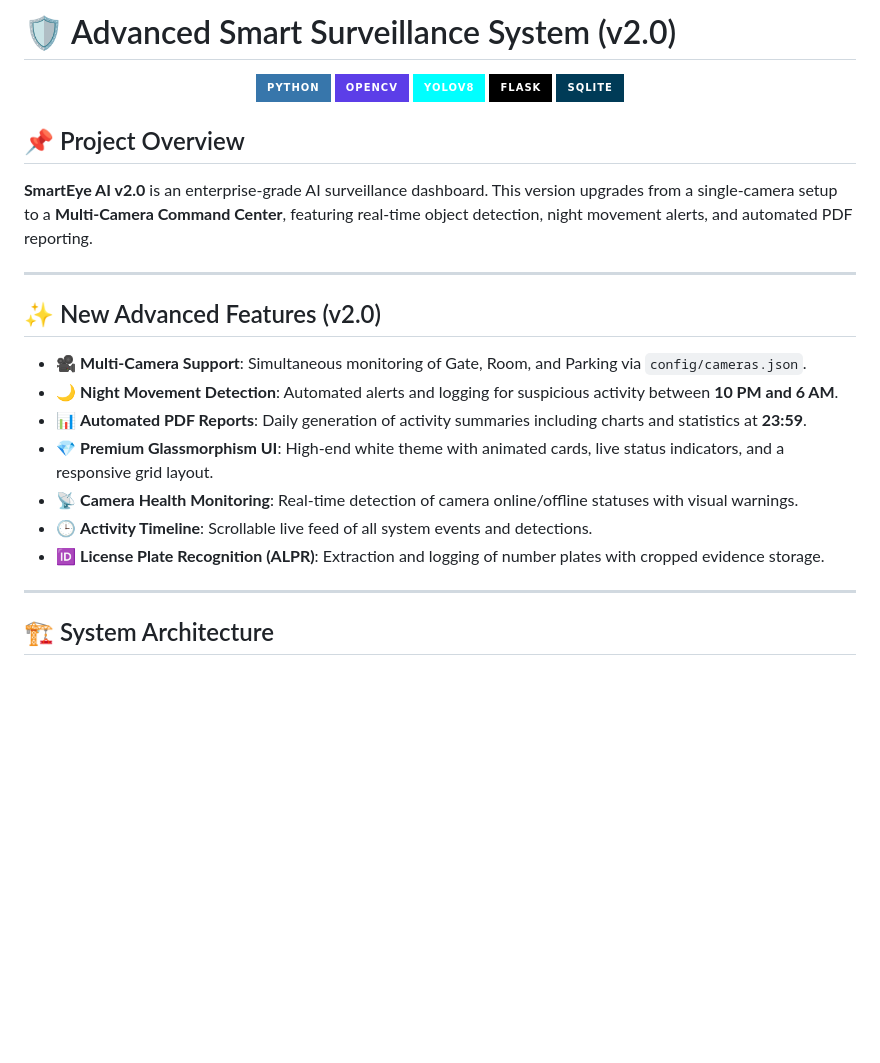
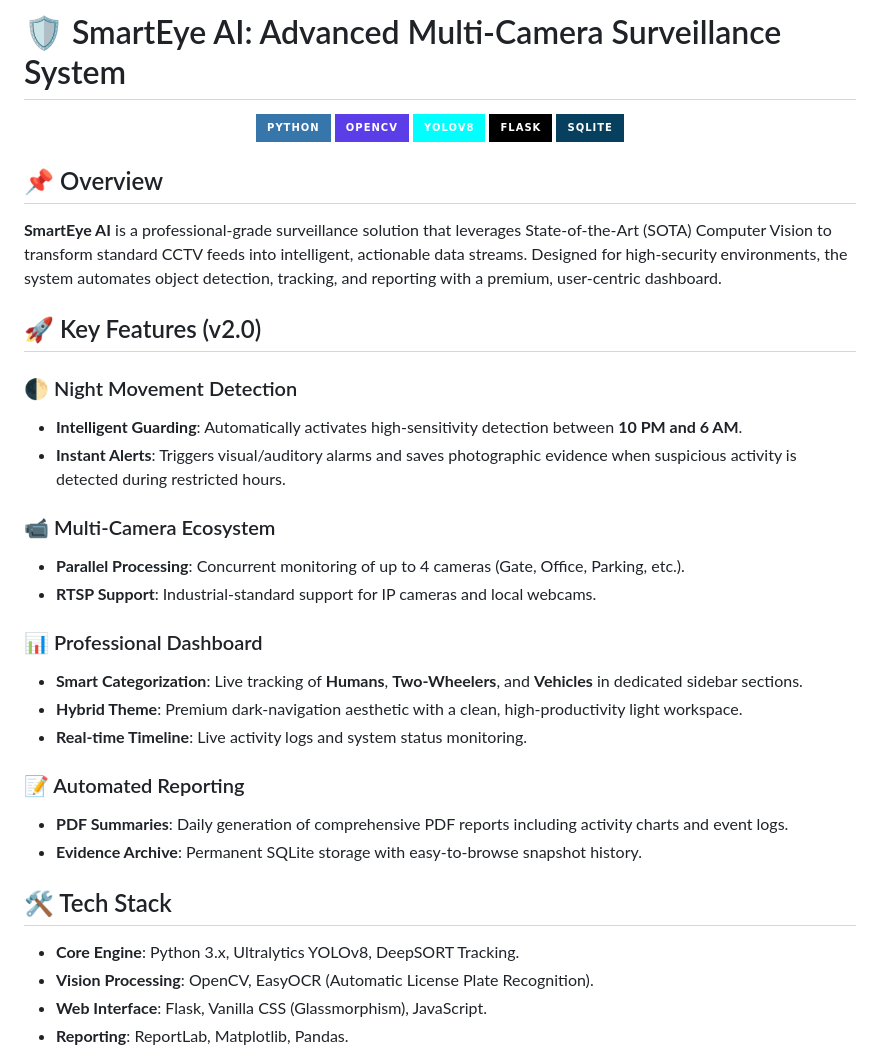
Before and after one commit to VishnuVardhanCodes/Smart-Surveillance, a Markdown page: README.md, the part around one of its changes. Rendered like a GitHub page; badges without logos; blank space fills up the shorter version.

```diff
--- a/README.md
+++ b/README.md
@@ -1,30 +1,38 @@
-# 🛡️ Advanced Smart Surveillance System (v2.0)
+# 🛡️ SmartEye AI: Advanced Multi-Camera Surveillance System
 
 <p align="center">
   <img src="https://img.shields.io/badge/Python-3776AB?style=for-the-badge&logo=python&logoColor=white" alt="Python">
   <img src="https://img.shields.io/badge/OpenCV-5C3EE8?style=for-the-badge&logo=opencv&logoColor=white" alt="OpenCV">
   <img src="https://img.shields.io/badge/YOLOv8-00FFFF?style=for-the-badge&logo=ultralytics&logoColor=black" alt="YOLOv8">
   <img src="https://img.shields.io/badge/Flask-000000?style=for-the-badge&logo=flask&logoColor=white" alt="Flask">
-  <img src="https://img.shields.io/badge/SQLite-003B57?style=for-the-badge&logo=sqlite&logoColor=white" alt="SQLite">
+  <img src="https://img.shields.io/badge/SQLite-07405E?style=for-the-badge&logo=sqlite&logoColor=white" alt="SQLite">
 </p>
 
-## 📌 Project Overview
+## 📌 Overview
+**SmartEye AI** is a professional-grade surveillance solution that leverages State-of-the-Art (SOTA) Computer Vision to transform standard CCTV feeds into intelligent, actionable data streams. Designed for high-security environments, the system automates object detection, tracking, and reporting with a premium, user-centric dashboard.
 
-**SmartEye AI v2.0** is an enterprise-grade AI surveillance dashboard. This version upgrades from a single-camera setup to a **Multi-Camera Command Center**, featuring real-time object detection, night movement alerts, and automated PDF reporting.
+## 🚀 Key Features (v2.0)
 
----
+### 🌓 Night Movement Detection
+*   **Intelligent Guarding**: Automatically activates high-sensitivity detection between **10 PM and 6 AM**.
+*   **Instant Alerts**: Triggers visual/auditory alarms and saves photographic evidence when suspicious activity is detected during restricted hours.
 
-## ✨ New Advanced Features (v2.0)
+### 📹 Multi-Camera Ecosystem
+*   **Parallel Processing**: Concurrent monitoring of up to 4 cameras (Gate, Office, Parking, etc.).
+*   **RTSP Support**: Industrial-standard support for IP cameras and local webcams.
 
-- 🎥 **Multi-Camera Support**: Simultaneous monitoring of Gate, Room, and Parking via `config/cameras.json`.
-- 🌙 **Night Movement Detection**: Automated alerts and logging for suspicious activity between **10 PM and 6 AM**.
-- 📊 **Automated PDF Reports**: Daily generation of activity summaries including charts and statistics at **23:59**.
-- 💎 **Premium Glassmorphism UI**: High-end white theme with animated cards, live status indicators, and a responsive grid layout.
-- 📡 **Camera Health Monitoring**: Real-time detection of camera online/offline statuses with visual warnings.
-- 🕒 **Activity Timeline**: Scrollable live feed of all system events and detections.
-- 🆔 **License Plate Recognition (ALPR)**: Extraction and logging of number plates with cropped evidence storage.
+### 📊 Professional Dashboard
+*   **Smart Categorization**: Live tracking of **Humans**, **Two-Wheelers**, and **Vehicles** in dedicated sidebar sections.
+*   **Hybrid Theme**: Premium dark-navigation aesthetic with a clean, high-productivity light workspace.
+*   **Real-time Timeline**: Live activity logs and system status monitoring.
 
----
+### 📝 Automated Reporting
+*   **PDF Summaries**: Daily generation of comprehensive PDF reports including activity charts and event logs.
+*   **Evidence Archive**: Permanent SQLite storage with easy-to-browse snapshot history.
 
-## 🏗️ System Architecture
+## 🛠️ Tech Stack
+*   **Core Engine**: Python 3.x, Ultralytics YOLOv8, DeepSORT Tracking.
+*   **Vision Processing**: OpenCV, EasyOCR (Automatic License Plate Recognition).
+*   **Web Interface**: Flask, Vanilla CSS (Glassmorphism), JavaScript.
+*   **Reporting**: ReportLab, Matplotlib, Pandas.
 
```
Also changed, not shown: other parts of README.md (+29 -46 lines).
